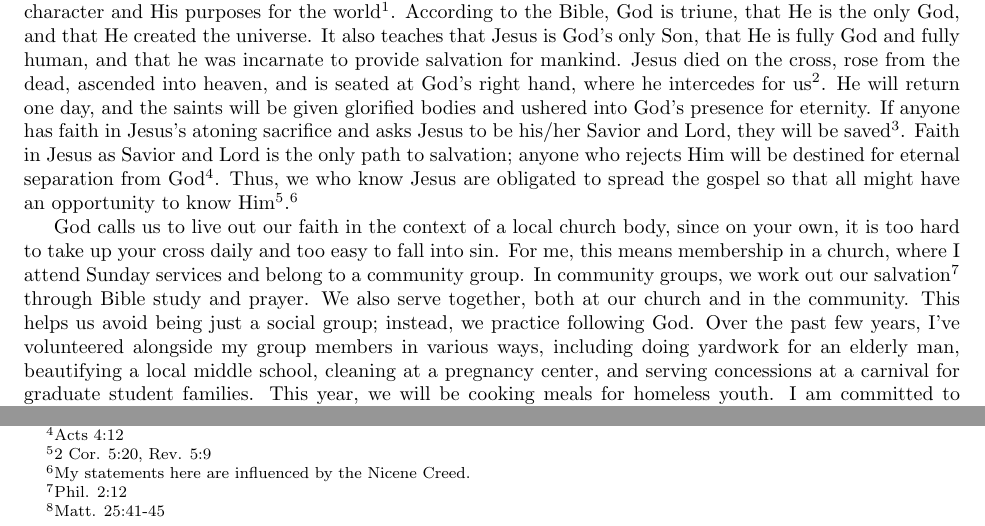
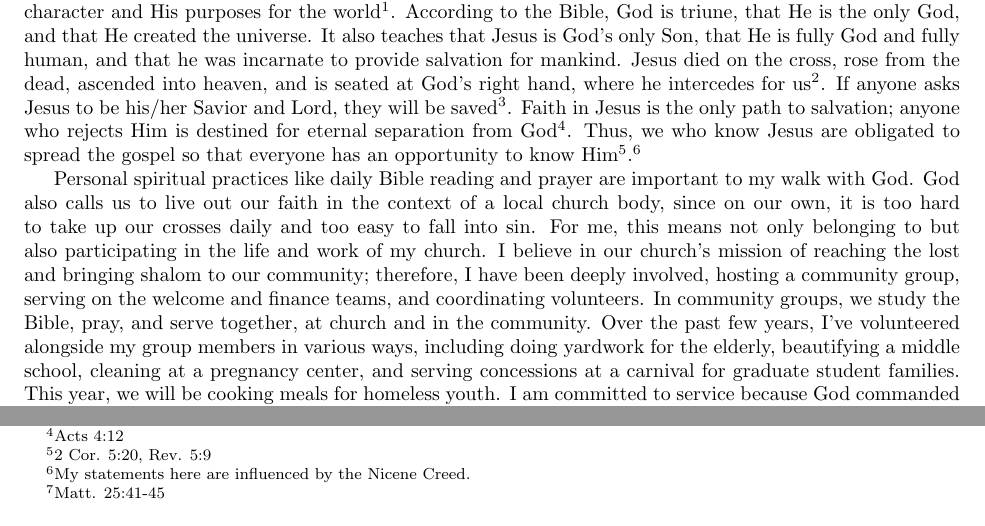
Before and after one commit to kristalcurtis/harveyfellows, a LaTeX document (essay1.tex): two parts of the page, joined at a grey line, cut so that both start at the same text. Compiled offline with pdfLaTeX.

Commit message:
address comments from pat

```diff
--- a/essay1.tex
+++ b/essay1.tex
@@ -13,14 +13,16 @@ As an evangelical Christian, I believe that the Bible is God's inspired word, in
 According to the Bible, God is triune, that He is the only God, and that He created the universe.
 It also teaches that Jesus is God's only Son, that He is fully God and fully human, and that he was incarnate to provide salvation for mankind.
 Jesus died on the cross, rose from the dead, ascended into heaven, and is seated at God's right hand, where he intercedes for us\footnote{Heb. 4:14-16, Romans 8:26}.
-He will return one day, and the saints will be given glorified bodies and ushered into God's presence for eternity.
-If anyone has faith in Jesus's atoning sacrifice and asks Jesus to be his/her Savior and Lord, they will be saved\footnote{Rom. 10:9-10}.
-Faith in Jesus as Savior and Lord is the only path to salvation; anyone who rejects Him will be destined for eternal separation from God\footnote{Acts 4:12}.  Thus, we who know Jesus are obligated to spread the gospel so that all might have an opportunity to know Him\footnote{2 Cor. 5:20, Rev. 5:9}.\footnote{My statements here are influenced by the Nicene Creed.}
+If anyone asks Jesus to be his/her Savior and Lord, they will be saved\footnote{Rom. 10:9-10}.
+Faith in Jesus is the only path to salvation; anyone who rejects Him is destined for eternal separation from God\footnote{Acts 4:12}.
+Thus, we who know Jesus are obligated to spread the gospel so that everyone has an opportunity to know Him\footnote{2 Cor. 5:20, Rev. 5:9}.\footnote{My statements here are influenced by the Nicene Creed.}
 
-God calls us to live out our faith in the context of a local church body, since on your own, it is too hard to take up your cross daily and too easy to fall into sin.
-For me, this means membership in a church, where I attend Sunday services and belong to a community group.
-In community groups, we work out our salvation\footnote{Phil. 2:12} through Bible study and prayer.  We also serve together, both at our church and in the community.  This helps us avoid being just a social group; instead, we practice following God.
-Over the past few years, I've volunteered alongside my group members in various ways, including doing yardwork for an elderly man, beautifying a local middle school, cleaning at a pregnancy center, and serving concessions at a carnival for graduate student families.  This year, we will be cooking meals for homeless youth.
+Personal spiritual practices like daily Bible reading and prayer are important to my walk with God.
+God also calls us to live out our faith in the context of a local church body, since on our own, it is too hard to take up our crosses daily and too easy to fall into sin.
+For me, this means not only belonging to but also participating in the life and work of my church.
+I believe in our church's mission of reaching the lost and bringing shalom to our community; therefore, I have been deeply involved, hosting a community group, serving on the welcome and finance teams, and coordinating volunteers.
+In community groups, we study the Bible, pray, and serve together, at church and in the community.
+Over the past few years, I've volunteered alongside my group members in various ways, including doing yardwork for the elderly, beautifying a middle school, cleaning at a pregnancy center, and serving concessions at a carnival for graduate student families.  This year, we will be cooking meals for homeless youth.
 I am committed to service because God commanded us to remember the least among us\footnote{Matt. 25:41-45}.
 
 God has given me the opportunity to study at an elite institution, and I believe that He wants me to shine a light to my colleagues.  People come from all over the world to study here at Berkeley, so I can be a missionary without leaving home.  Thus, I strive to share my faith with my friends and colleagues through relational evangelism.
```
